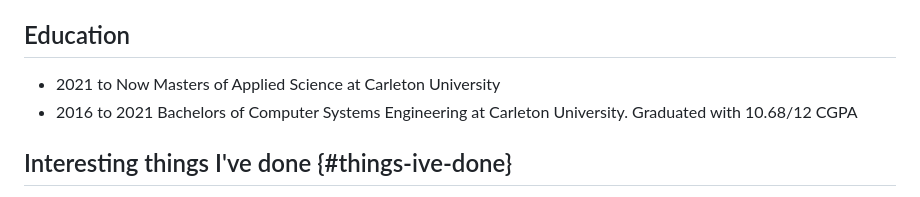
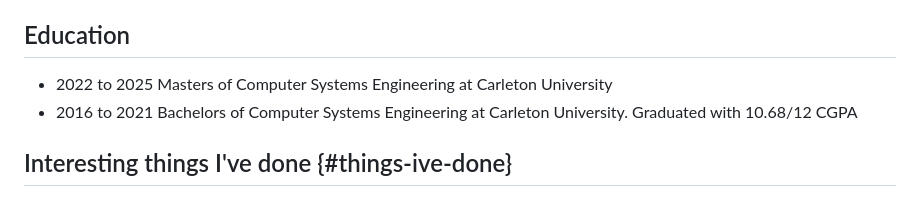
Before and after one commit to tadhgmister/tadhgmister.github.io, a Markdown page: src/main-page.md, the part around the change. Drawn GitHub-style.

Commit message:
corrected dates for schooling

```diff
--- a/src/main-page.md
+++ b/src/main-page.md
@@ -62,7 +62,7 @@ It is pronounced _Teague_ and means ["bard" or "poet" in gaelic][tadhgorigin]. (
 
 
 ## Education
-- <span class="date-range">2021 to Now</span> Masters of Applied Science at Carleton University
+- <span class="date-range">2022 to 2025</span> Masters of Computer Systems Engineering at Carleton University
 - <span class="date-range">2016 to 2021</span> Bachelors of Computer Systems Engineering at Carleton University. Graduated with 10.68/12 CGPA<!-- 219 total/(max 6 each) / 41 courses -->
 <!-- <li>2013 to 2016: Canterbury High school, grades 11 and 12-->
 <!-- <li>2011 to 2013: Lockerby High school, grades 9 and 10-->
```
